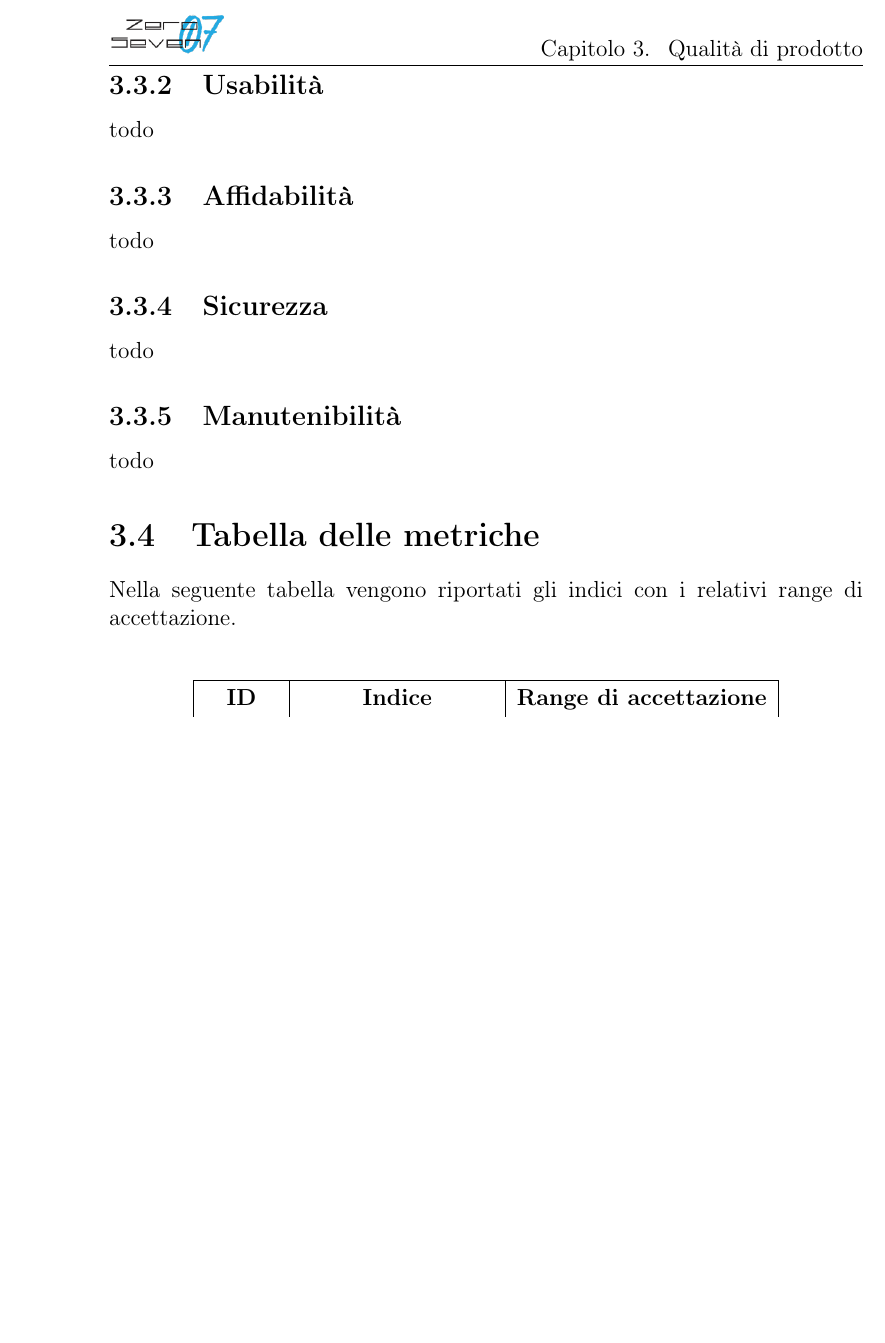
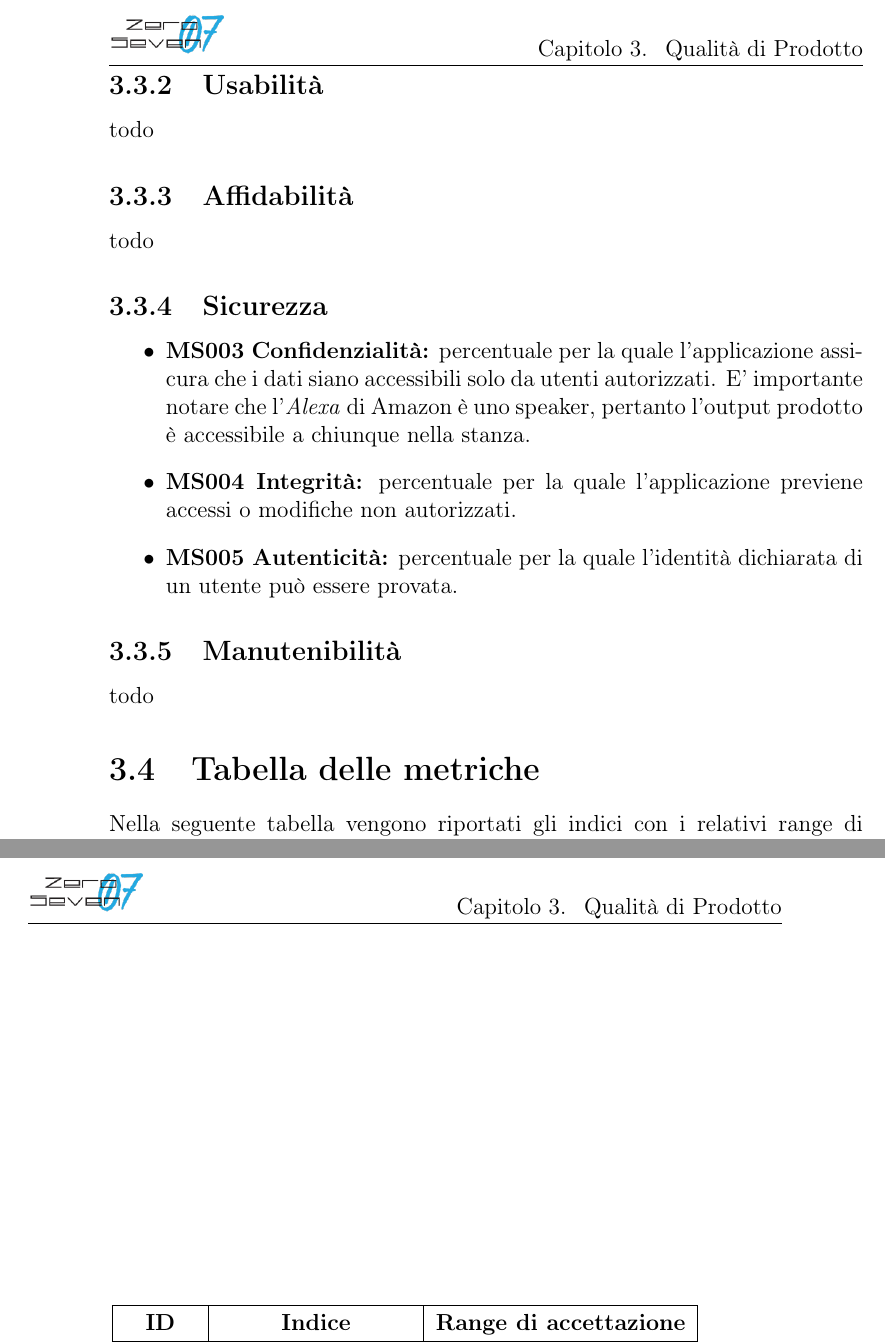
Before and after one commit to mirkofranco/ProgettoSWEDocumentazione, a LaTeX book (Esterni/PianoDiQualifica/pianoDiQualifica.tex, which reads Esterni/PianoDiQualifica/sezioni/qualita_prodotto.tex): part of page 10 of 10 before the commit and two parts of pages 10 and 11 of 11 after it, the two joined at a grey line, cut so that both start at the same text, the shorter picture padded with empty space. Compiled offline with pdfLaTeX.

Commit message:
sezione sicurezza fatta

```diff
--- a/Esterni/PianoDiQualifica/sezioni/qualita_prodotto.tex
+++ b/Esterni/PianoDiQualifica/sezioni/qualita_prodotto.tex
@@ -21,7 +21,11 @@ todo
 \subsection{Affidabilità}
 todo
 \subsection{Sicurezza}
-todo
+\begin{itemize}
+	\item \textbf{MS003 Confidenzialità:} percentuale per la quale l'applicazione assicura che i dati siano accessibili solo da utenti autorizzati. E' importante notare che l'\textit{Alexa} di Amazon è uno speaker, pertanto l'output prodotto è accessibile a chiunque nella stanza.
+	\item \textbf{MS004 Integrità:} percentuale per la quale l'applicazione previene accessi o modifiche non autorizzati.
+	\item \textbf{MS005 Autenticità:} percentuale per la quale l'identità dichiarata di un utente può essere provata.
+\end{itemize}
 \subsection{Manutenibilità}
 todo
 \section{Tabella delle metriche}
```
Also changed, not shown: Esterni/PianoDiQualifica/sezioni/qualita_prodotto.tex (5 more changed lines).
